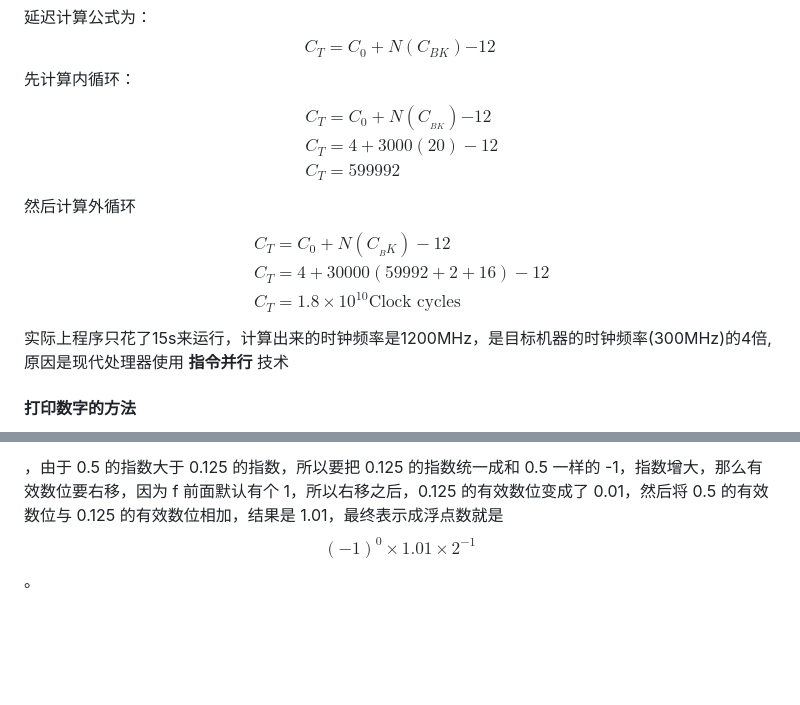
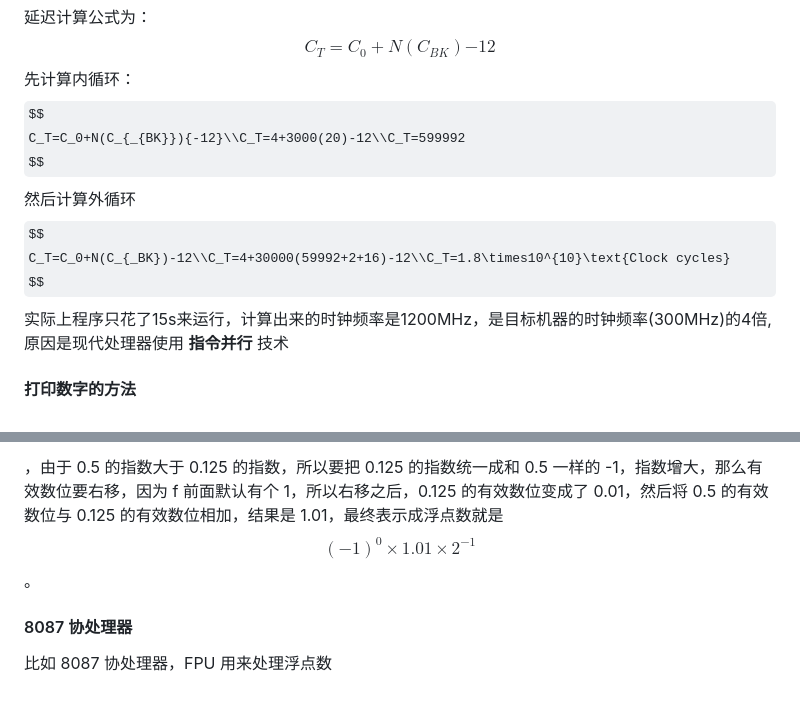
Before and after one commit to koolcandy/koolcandy.github.io, a Markdown page: docs/md/CS253 Architectures II.md, 2 parts joined by grey strips. Rendered like a GitHub page; some formulas as TeX source; blank space fills up the shorter version.

```diff
--- a/docs/md/CS253 Architectures II.md
+++ b/docs/md/CS253 Architectures II.md
@@ -498,11 +498,11 @@ C_{T}=C_{0}+N(C_{BK}){-12}
 $$
 先计算内循环：
 $$
-\begin{aligned}&C_T=C_0+N(C_{_{BK}}){-12}\\&C_T=4+3000(20)-12\\&C_T=599992\end{aligned}
+C_T=C_0+N(C_{_{BK}}){-12}\\C_T=4+3000(20)-12\\C_T=599992
 $$
 然后计算外循环
 $$
-\begin{aligned}&C_T=C_0+N(C_{_BK})-12\\&C_T=4+30000(59992+2+16)-12\\&C_T=1.8\times10^{10}\text{Clock cycles}\end{aligned}
+C_T=C_0+N(C_{_BK})-12\\C_T=4+30000(59992+2+16)-12\\C_T=1.8\times10^{10}\text{Clock cycles}
 $$
 实际上程序只花了15s来运行，计算出来的时钟频率是1200MHz，是目标机器的时钟频率(300MHz)的4倍,原因是现代处理器使用 **指令并行** 技术
 
@@ -790,3 +790,7 @@ $$
 「对齐」指的是对齐指数位 e。两个浮点数相加时，如果 e 不一样，就要先把 e 对齐再做加法运算。如何对齐呢？对齐的原则就是把 e 都统一成其中较大的一个。
 
 比如 0.5 与 0.125 相加，这两个数表示成浮点数分别是$$(-1)^0\times1.0\times2^{-1}$$ 和 $$(-1)^0\times1.0\times2^{-3}$$，由于 0.5 的指数大于 0.125 的指数，所以要把 0.125 的指数统一成和 0.5 一样的 -1，指数增大，那么有效数位要右移，因为 f 前面默认有个 1，所以右移之后，0.125 的有效数位变成了 0.01，然后将 0.5 的有效数位与 0.125 的有效数位相加，结果是 1.01，最终表示成浮点数就是$$(-1)^0\times1.01\times2^{-1}$$。
+
+#### 8087 协处理器
+
+比如 8087 协处理器，FPU 用来处理浮点数
```
